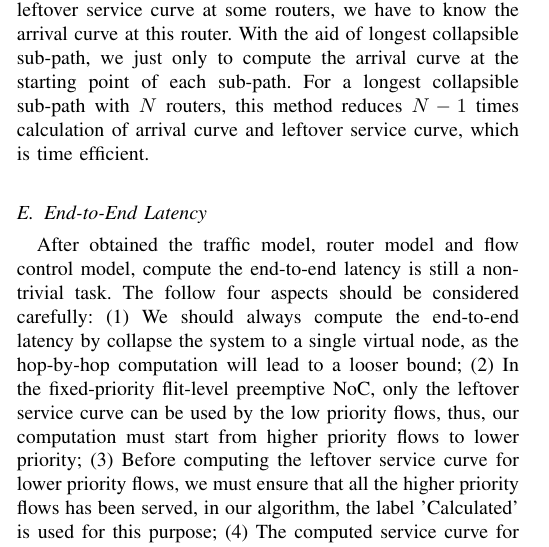
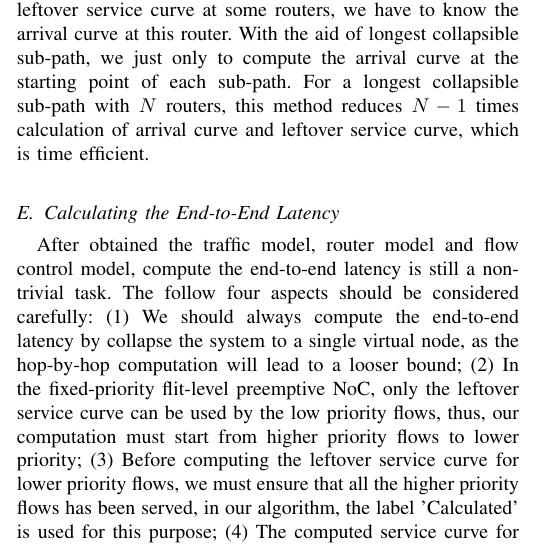
Before and after one commit to happybaoliang/PriorityNoC, a LaTeX paper (RTC.tex): part of one column of page 7 of 12, cut so that both start at the same text. Compiled offline with pdfLaTeX.

Commit message:
Revert "subsection name"
This reverts commit b1d8d2a882dc61cc7d1e5bf149263da3d23303d6.

```diff
--- a/RTC.tex
+++ b/RTC.tex
@@ -206,7 +206,7 @@ The Longest Collapsible Sub-Path of flow $f$, denoted by $P(f)$, is the longest
 
 We can replace all the routers on $P(f)$ by a single virtual router providing service curve $<\otimes_{R_i\in P(f)}\beta_{R_i,f}^l,\otimes_{R_i\in P(f)}\beta_{R_i,f}^u>$, and the leftover service curve calculation is simplified. For the high priority flows, the process of calculating the end-to-end equivalent service curve is also a collapsing process. But, to compute the leftover service curve at some routers, we have to know the arrival curve at this router. With the aid of longest collapsible sub-path, we just only to compute the arrival curve at the starting point of each sub-path. For a longest collapsible sub-path with $N$ routers, this method reduces $N-1$ times calculation of arrival curve and leftover service curve, which is time efficient.
 
-\subsection{End-to-End Latency}
+\subsection{Calculating the End-to-End Latency}
 After obtained the traffic model, router model and flow control model, compute the end-to-end latency is still a non-trivial task. The follow four aspects should be considered carefully: (1) We should always compute the end-to-end latency by collapse the system to a single virtual node, as the hop-by-hop computation will lead to a looser bound; (2) In the fixed-priority flit-level preemptive NoC, only the leftover service curve can be used by the low priority flows, thus, our computation must start from higher priority flows to lower priority; (3) Before computing the leftover service curve for lower priority flows, we must ensure that all the higher priority flows has been served, in our algorithm, the label 'Calculated' is used for this purpose; (4) The computed service curve for flow controller can only be applicable for specific flow, and we should compute these curves for each flows. Keeping these four aspects in mind, we propose the performance evaluation algorithm, as shown in Algorithm. \ref{alg:equivalentservicecurve}.
 
 Here are some explanation about our algorithm: suppose the entire NoC is represented as a directional topology graph $G:\ V\times E$, where $V,E$ represent the router and link respectively. For each link $e_{i,j}\in E$ represent there is a physical channel between router $R_i$ and router $R_j$, because the graph is a directional graph, $e_{i,j}\neq e_{j,i}$. The set of all the flows in the network is denoted as $F$, and the path set of a flow $f_i$ traversed is denoted as $\Gamma_i$. If there exists interference between flow $f_i$ and $f_j$, $\Gamma_i\wedge\Gamma_j=\Phi$. Further, if $e_{k,l}\in\Gamma_i\wedge\Gamma_j$, it means flow $f_i$ and $f_j$ content with each other at router $R_k$. All the flows $f_i$ has a fixed-priority $P_i$. Denote the routers that flow $f_i$ passes as a set $\overline{\mathcal{R}_{f_i}}$, the arrival curve of $f_i$ at router $R_j$ is $<\alpha_{i,j}^u,\alpha_{i,j}^l>$, and router $R_j$ provides a service curve $<\beta_{R_j,f_i}^l,\beta_{R_j,f_i}^u>$ for flow $f_i$. Suppose the buffer size at each router $R_i$ is $B_i$. For all the router $R_j$ along the routine of flow $f_i$, denote by the contention flows with the same priority as $f_i$ as $\Theta_{R_j,f_i}$, and the set with lower priority flow as $\Omega_{R_j,f_i}$.
```
